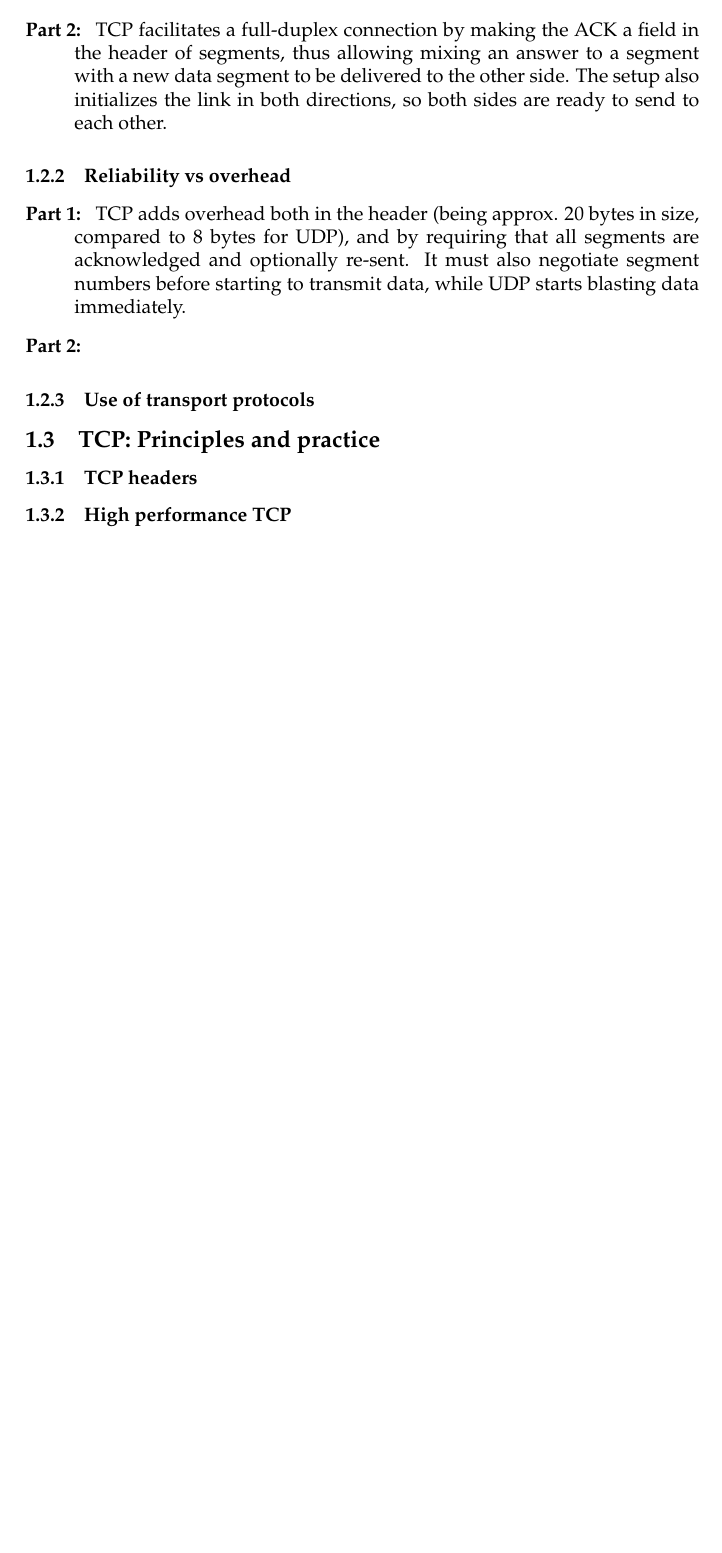
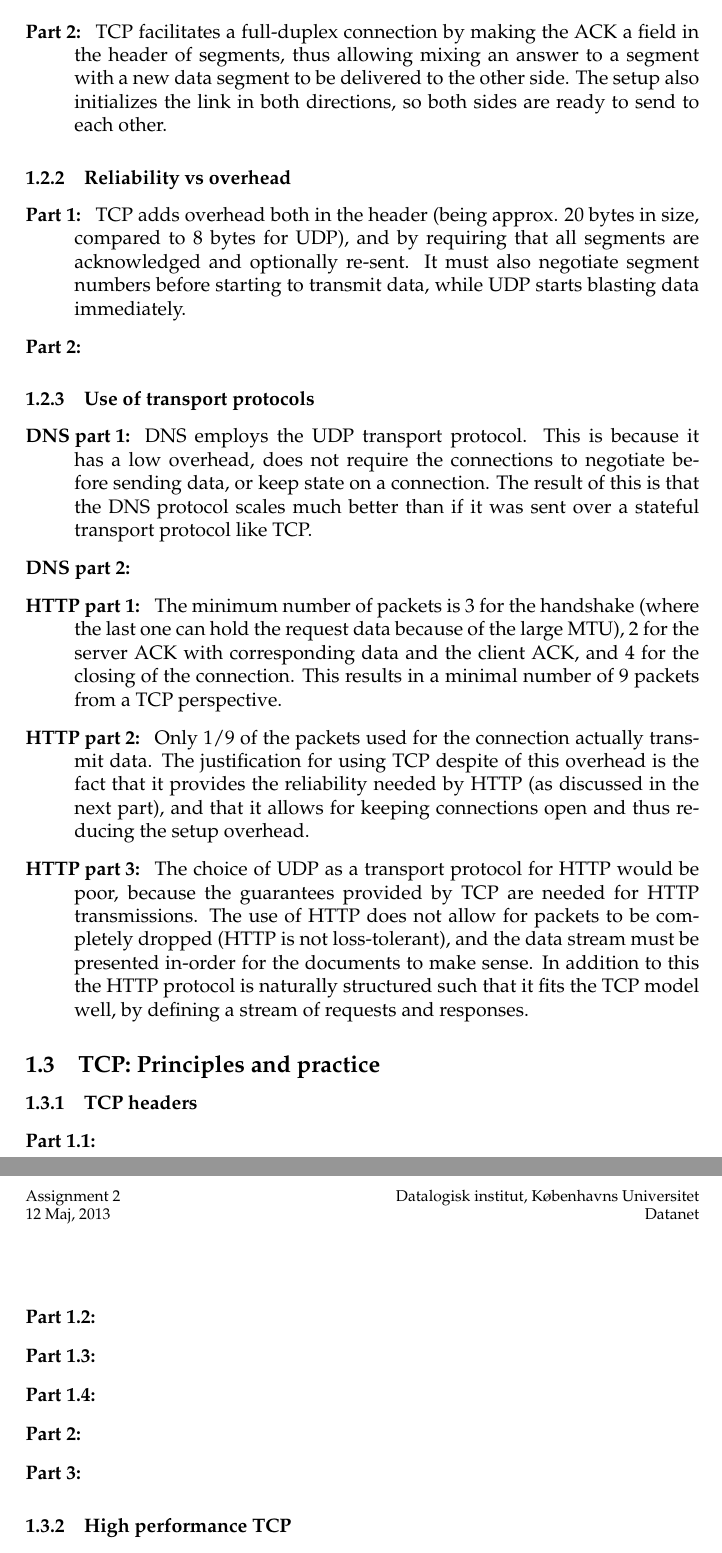
Before and after one commit to brunsgaard/datanet, a LaTeX problem sheet (assignment2/latex/main.tex, which reads assignment2/latex/sections/theoretical.tex): part of page 3 of 3 before the commit and two parts of pages 3 and 4 of 4 after it, the two joined at a grey line, cut so that both start at the same text, the shorter picture padded with empty space. Compiled offline with pdfLaTeX.

Commit message:
Wrote some more of the theory

```diff
--- a/assignment2/latex/sections/theoretical.tex
+++ b/assignment2/latex/sections/theoretical.tex
@@ -57,6 +56,36 @@ a very low overhead compared to TCP, and one may query servers that are close.
 \end{description}
 
 \subsubsection{Use of transport protocols}
+\begin{description}
+    \item[DNS part 1:] DNS employs the UDP transport protocol. This is because it has a low overhead, does not require
+        the connections to negotiate before sending data, or keep state on a connection. The result of this is that the DNS
+        protocol scales much better than if it was sent over a stateful transport protocol like TCP. %TODO: More?
+    % 3-8 sentences, including scenario
+    \item[DNS part 2:]
+
+    % TODO: May data be mixed with the FIN packets?
+    \item[HTTP part 1:] The minimum number of packets is 3 for the handshake (where the last one can hold the request data because
+        of the large MTU), 2 for the server ACK with corresponding data and the client ACK, and 4 for the closing of the connection.
+        This results in a minimal number of 9 packets from a TCP perspective.
+    % TODO: Correct if packages change
+    \item[HTTP part 2:] Only 1/9 of the packets used for the connection actually transmit data. The justification for using
+        TCP despite of this overhead is the fact that it provides the reliability needed by HTTP (as discussed in the next part), and
+        that it allows for keeping connections open and thus reducing the setup overhead.
+    \item[HTTP part 3:] The choice of UDP as a transport protocol for HTTP would be poor, because the guarantees provided by
+        TCP are needed for HTTP transmissions. The use of HTTP does not allow for packets to be completely dropped (HTTP is not
+        loss-tolerant), and the data stream must be presented in-order for the documents to make sense. In addition to this the
+        HTTP protocol is naturally structured such that it fits the TCP model well, by defining a stream of requests and responses.
+        %TODO: More?
+\end{description}
 
 \subsection{TCP: Principles and practice}
+% Specify the point of view, is it from the client's or server's side (or both)?
 \subsubsection{TCP headers}
+\begin{description}
+    \item[Part 1.1:]
+    \item[Part 1.2:]
+    \item[Part 1.3:]
+    \item[Part 1.4:]
+    \item[Part 2:]
+    \item[Part 3:]
+\end{description}
```
Also changed, not shown: assignment2/latex/sections/theoretical.tex (18 more changed lines).
